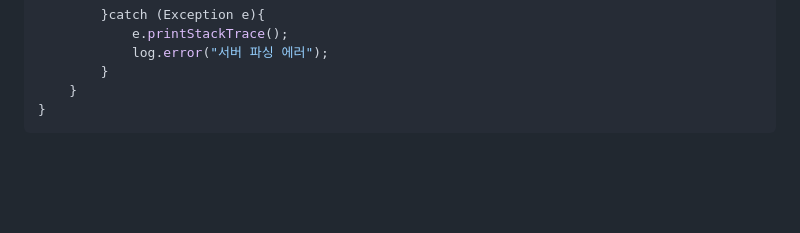
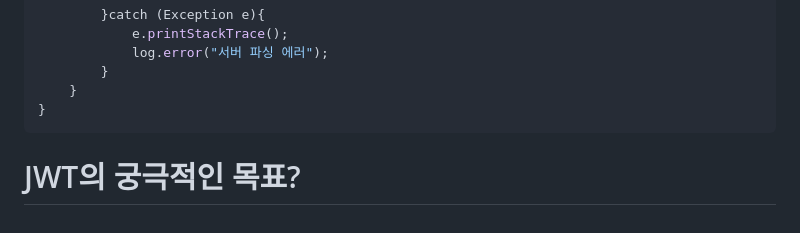
Before and after one commit to Montag-Yuseop/TIL, a Markdown page: 스프링부트 시큐리티 & JWT/학습.md, the part around the change. Rendered like a GitHub page; blank space fills up the shorter version.

````diff
--- a/스프링부트 시큐리티 & JWT/학습.md
+++ b/스프링부트 시큐리티 & JWT/학습.md
@@ -1556,3 +1556,5 @@ public class CustomResponseUtil {
     }
 }
 ```
+
+# JWT의 궁극적인 목표?
````
Also changed, not shown: 웹소켓 연습/WebSocket.md (added, +331 -0 lines).
